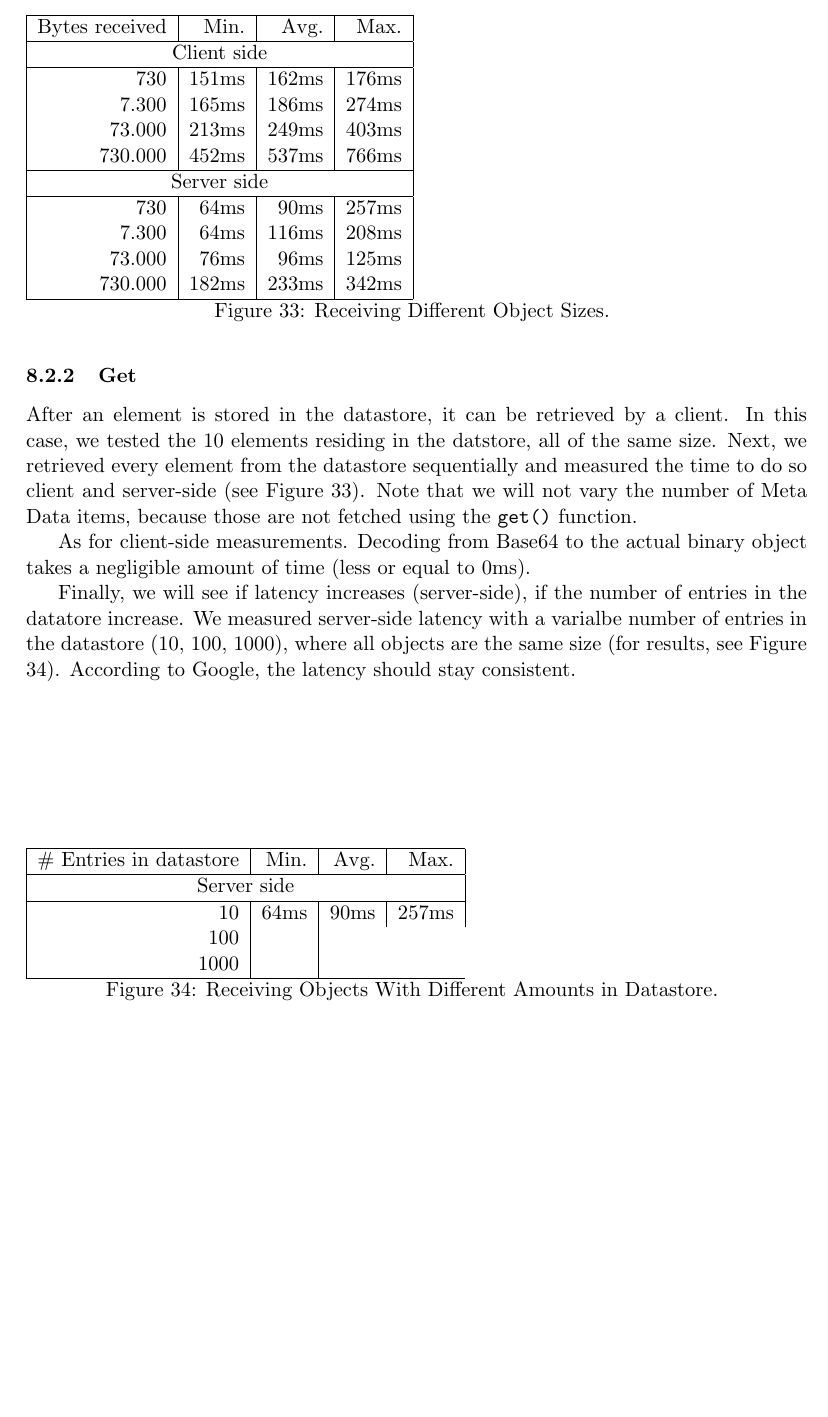
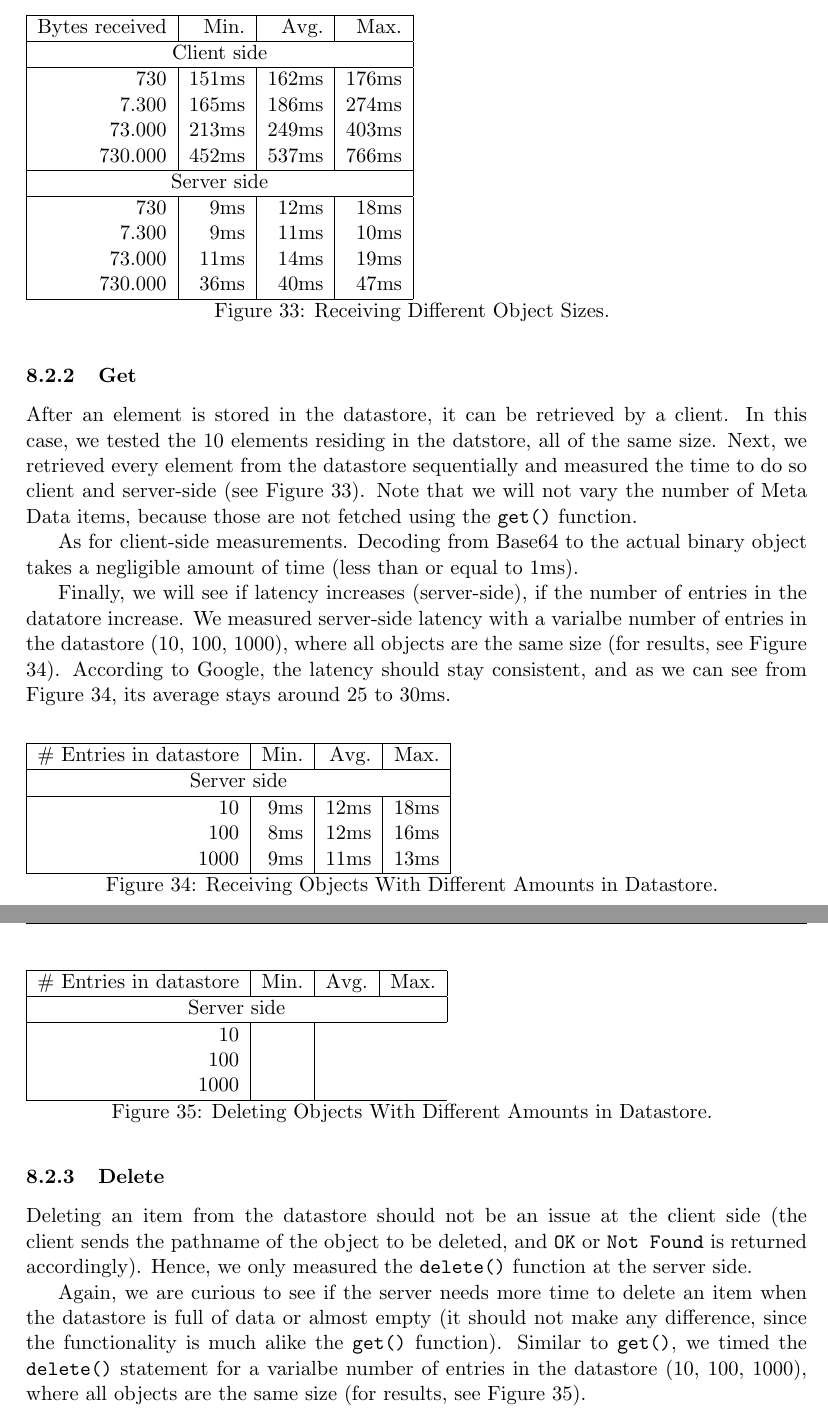
Before and after one commit to JungleComputing/advert, a LaTeX thesis (doc/thesis/msc_proj.tex, which reads doc/thesis/benchmarks.tex): part of page 41 of 55 before the commit and two parts of pages 41 and 42 of 56 after it, the two joined at a grey line, cut so that both start at the same text, the shorter picture padded with empty space. Compiled offline with pdfLaTeX.

Commit message:
[ibis.advert] Saving intermediate benchmark results.

```diff
--- a/doc/thesis/benchmarks.tex
+++ b/doc/thesis/benchmarks.tex
@@ -188,13 +188,14 @@ measured the time to do so client and server-side (see Figure
 because those are not fetched using the \texttt{get()} function.
 
 As for client-side measurements. Decoding from Base64 to the actual binary
-object takes a negligible amount of time (less or equal to 0ms).
+object takes a negligible amount of time (less than or equal to 1ms).
 
 Finally, we will see if latency increases (server-side), if the number of
 entries in the datatore increase. We measured server-side latency with a
 varialbe number of entries in the datastore (10, 100, 1000), where all objects
 are the same size (for results, see Figure \ref{get-obj-amt}). According to
-Google, the latency should stay consistent.
+Google, the latency should stay consistent, and as we can see from Figure
+\ref{get-obj-amt}, its average stays around 25 to 30ms.
 
 \begin{figure}
 \begin{tabular}{|r|r|r|r|}
@@ -210,10 +211,10 @@ Bytes received & Min. & Avg. & Max. \\
 \hline
 \multicolumn{4}{|c|}{Server side} \\
 \hline
-730 & 64ms & 90ms & 257ms \\
-7.300 & 64ms & 116ms & 208ms \\
-73.000 & 76ms & 96ms & 125ms \\
-730.000 & 182ms & 233ms & 342ms \\
+730 & 9ms & 12ms & 18ms \\
+7.300 & 9ms & 11ms & 10ms \\
+73.000 & 11ms & 14ms & 19ms \\
+730.000 & 36ms & 40ms & 47ms \\
 \hline
 \end{tabular}
 \caption{Receiving Different Object Sizes. \label{get-obj-size}}
@@ -226,13 +227,42 @@ Bytes received & Min. & Avg. & Max. \\
 \hline
 \multicolumn{4}{|c|}{Server side} \\
 \hline
-10 & 64ms & 90ms & 257ms \\
-100 & \\
-1000 & \\
+10 & 9ms & 12ms & 18ms \\
+100 & 8ms & 12ms & 16ms \\
+1000 & 9ms & 11ms & 13ms \\
 \hline
 \end{tabular}
 \caption{Receiving Objects With Different Amounts in Datastore.
 \label{get-obj-amt}}
+\end{figure}
+
+\subsubsection{Delete}
+Deleting an item from the datastore should not be an issue at the client side
+(the client sends the pathname of the object to be deleted, and \texttt{OK} or
+\texttt{Not Found} is returned accordingly). Hence, we only measured the
+\texttt{delete()} function at the server side.
+
+Again, we are curious to see if the server needs more time to delete an item
+when the datastore is full of data or almost empty (it should not make any
+difference, since the functionality is much alike the \texttt{get()} function).
+Similar to \texttt{get()}, we timed the \texttt{delete()} statement for a
+varialbe number of entries in the datastore (10, 100, 1000), where all objects
+are the same size (for results, see Figure \ref{del-obj-amt}).
+
+\begin{figure}
+\begin{tabular}{|r|r|r|r|}
+\hline
+\# Entries in datastore & Min. & Avg. & Max. \\
+\hline
+\multicolumn{4}{|c|}{Server side} \\
+\hline
+10 &  \\
+100 &  \\
+1000 &  \\
+\hline
+\end{tabular}
+\caption{Deleting Objects With Different Amounts in Datastore.
+\label{del-obj-amt}}
 \end{figure}
 
 % ClientLogin: 66
```
Also changed, not shown: 1 other file.
